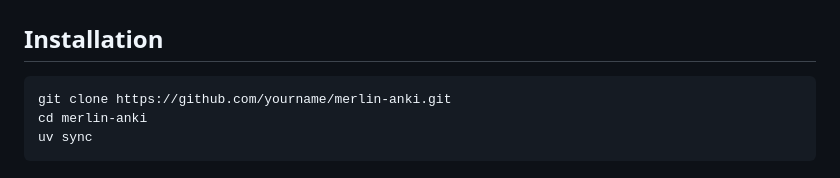
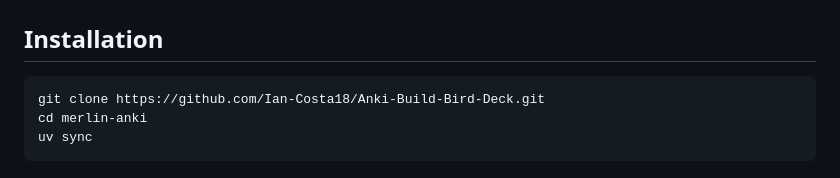
Before and after one commit to Ian-Costa18/AviAnki, a Markdown page: README.md, the part around the change. GitHub-like rendering.

Commit message:
Update repository URL in installation instructions

````diff
--- a/README.md
+++ b/README.md
@@ -26,7 +26,7 @@ brew install ffmpeg
 ## Installation
 
 ```bash
-git clone https://github.com/yourname/merlin-anki.git
+git clone https://github.com/Ian-Costa18/Anki-Build-Bird-Deck.git
 cd merlin-anki
 uv sync
 ```
````
